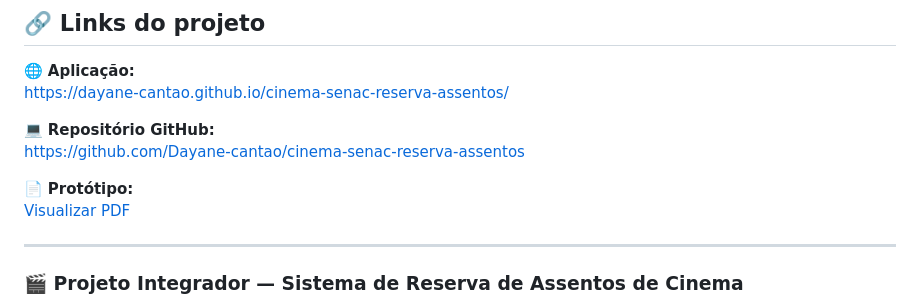
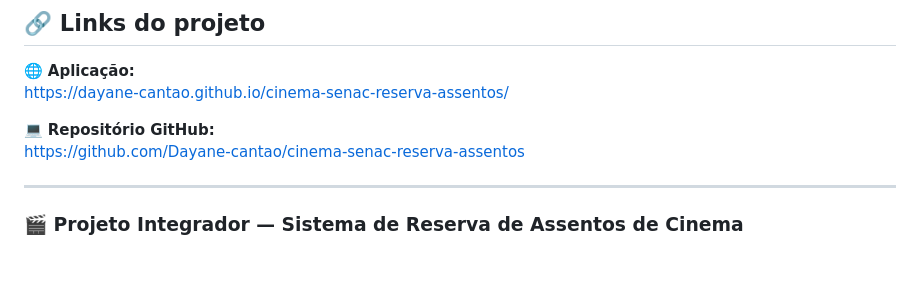
Before and after one commit to Dayane-cantao/cinema-senac-reserva-assentos, a Markdown page: README.md, the part around the change. Drawn GitHub-style; blank space fills up the shorter version.

Commit message:
Update README.md
2.1

```diff
--- a/README.md
+++ b/README.md
@@ -498,8 +498,6 @@ https://dayane-cantao.github.io/cinema-senac-reserva-assentos/
 💻 **Repositório GitHub:**
 https://github.com/Dayane-cantao/cinema-senac-reserva-assentos
 
-📄 **Protótipo:**
-[Visualizar PDF](docs/prototipo-reserva-assentos.pdf)
 
 ---
 
```
